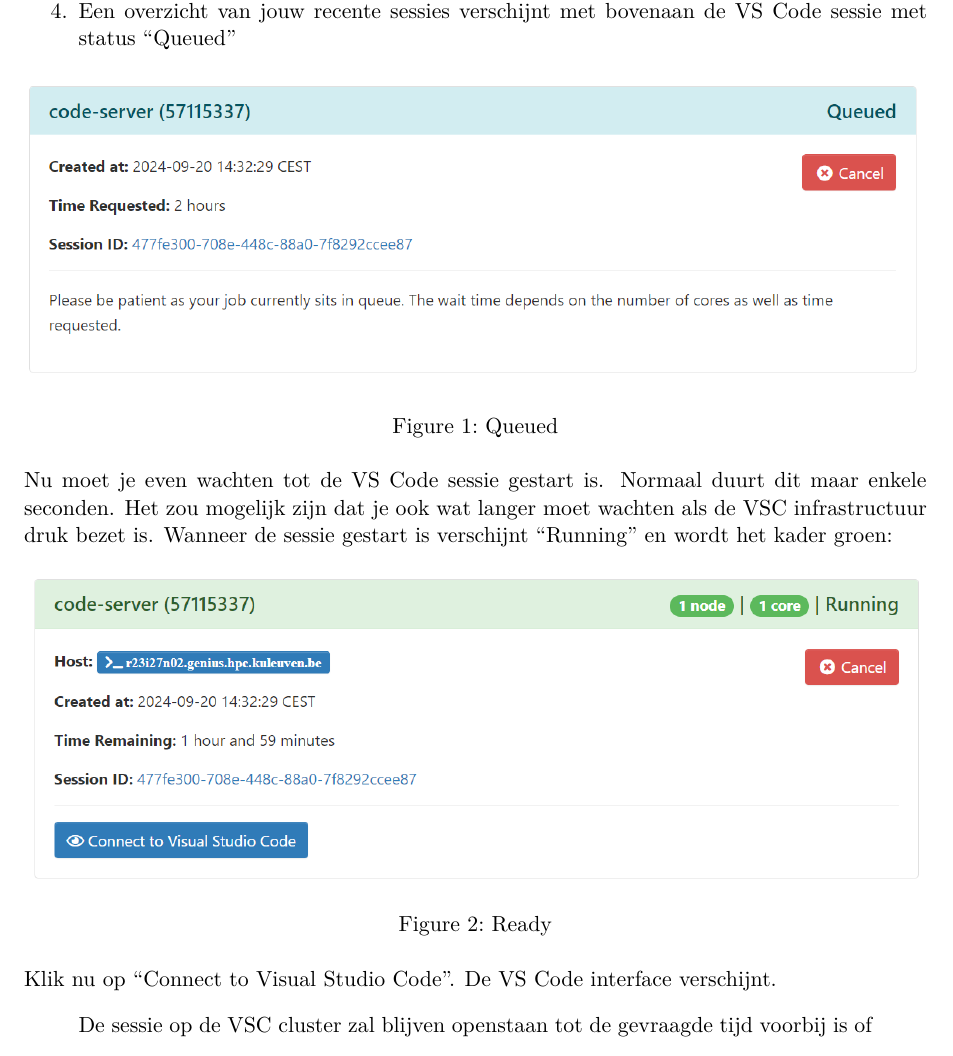
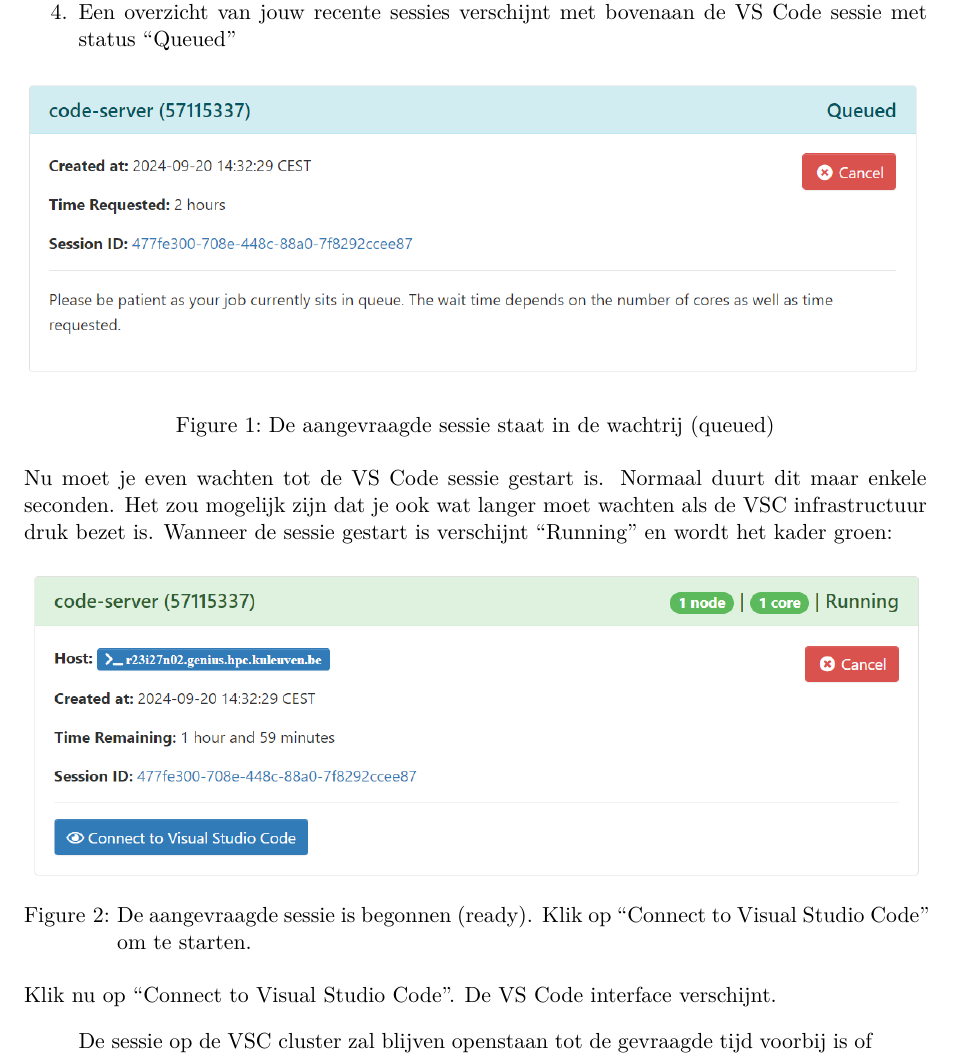
Before and after one commit to pjvolders/bioinformatica-groepswerk, a Quarto document (cursus.qmd): part of page 3 of 17, cut so that both start at the same text. Rendered offline with R 4.5, knitr and Pandoc in place of Quarto, then LaTeX, with nearby package versions.

Commit message:
Update captions

```diff
--- a/cursus.qmd
+++ b/cursus.qmd
@@ -51,15 +51,15 @@
 3. Klik op "Launch"
 4. Een overzicht van jouw recente sessies verschijnt met bovenaan de VS Code sessie met status "Queued"
 
-![Queued](cursus_images/ondemand_queue.png)
+![De aangevraagde sessie staat in de wachtrij (queued)](cursus_images/ondemand_queue.png)
 
 Nu moet je even wachten tot de VS Code sessie gestart is. Normaal duurt dit maar enkele seconden. Het zou mogelijk zijn dat je ook wat langer moet wachten als de VSC infrastructuur druk bezet is. Wanneer de sessie gestart is verschijnt "Running" en wordt het kader groen:
 
-![Ready](cursus_images/ondemand_ready.png)
+![De aangevraagde sessie is begonnen (ready). Klik op "Connect to Visual Studio Code" om te starten.](cursus_images/ondemand_ready.png)
 
 Klik nu op "Connect to Visual Studio Code". De VS Code interface verschijnt.
 
-![Alt text](cursus_images/vscode_home.png)
+![De VS Code interface](cursus_images/vscode_home.png)
 
 > De sessie op de VSC cluster zal blijven openstaan tot de gevraagde tijd voorbij is of de sessie manueel gestopt wordt (rode "cancel" knop). Als je klaar bent met werken en de sessie toch laat openstaan gaat de VSC cluster onnodig gereserveerd worden en zullen andere gebruikers nodeloos moeten wachten. Sluit daarom de sessie af als je eerder klaar bent met werken dan de gevraagde tijd. Je kan steeds een nieuwe sessie starten!
 
```
